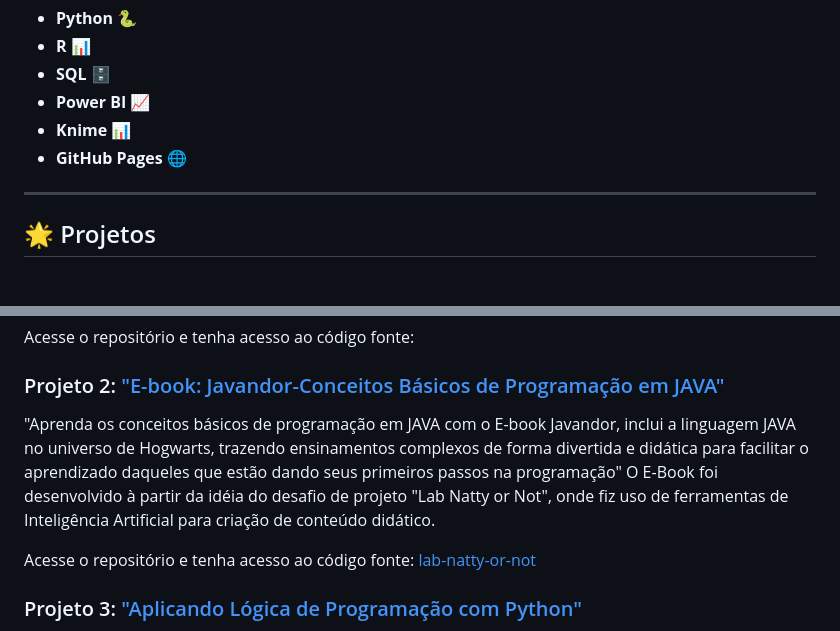
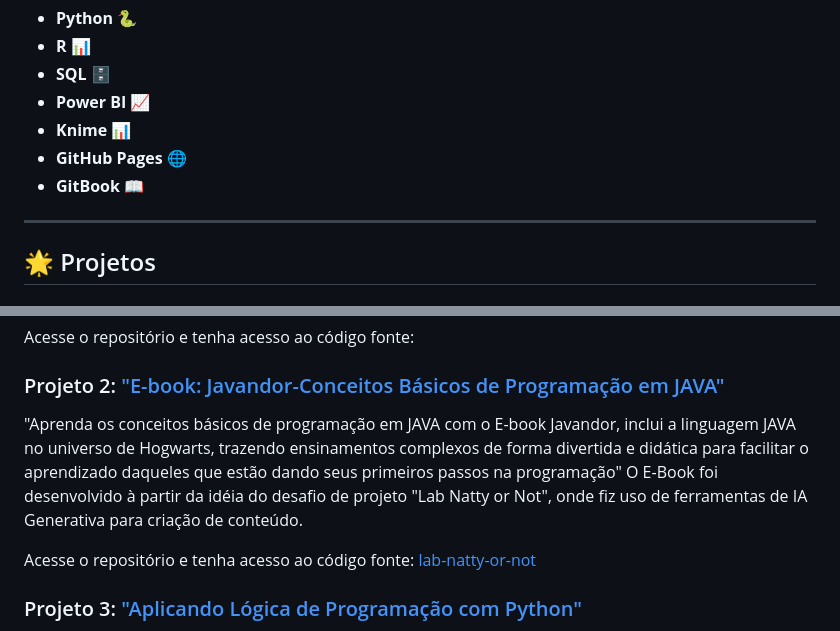
Before and after one commit to lirazootech/js-datascientist-myportfolio, a Markdown page: README.md, 2 parts joined by grey strips. GitHub-like rendering.

```diff
--- a/README.md
+++ b/README.md
@@ -28,6 +28,7 @@ Aqui estão algumas das ferramentas e linguagens que utilizo em meus projetos:
 - **Power BI** 📈
 - **Knime** 📊
 - **GitHub Pages** 🌐
+- **GitBook** 📖
 
 ---
 
@@ -39,7 +40,7 @@ Aqui estão algumas das ferramentas e linguagens que utilizo em meus projetos:
 Acesse o repositório e tenha acesso ao código fonte:
 
 ### Projeto 2: ["E-book: Javandor-Conceitos Básicos de Programação em JAVA"](https://thayss-organization.gitbook.io/javandor)
-"Aprenda os conceitos básicos de programação em JAVA com o E-book Javandor, inclui a linguagem JAVA no universo de Hogwarts, trazendo ensinamentos complexos de forma divertida e didática para facilitar o aprendizado daqueles que estão dando seus primeiros passos na programação" O E-Book foi desenvolvido à partir da idéia do desafio de projeto "Lab Natty or Not", onde fiz uso de ferramentas de Inteligência Artificial para criação de conteúdo didático.
+"Aprenda os conceitos básicos de programação em JAVA com o E-book Javandor, inclui a linguagem JAVA no universo de Hogwarts, trazendo ensinamentos complexos de forma divertida e didática para facilitar o aprendizado daqueles que estão dando seus primeiros passos na programação" O E-Book foi desenvolvido à partir da idéia do desafio de projeto "Lab Natty or Not", onde fiz uso de ferramentas de IA Generativa para criação de conteúdo.
 
 Acesse o repositório e tenha acesso ao código fonte: [lab-natty-or-not](https://github.com/lirazootech/lab-natty-or-not)
 
```
